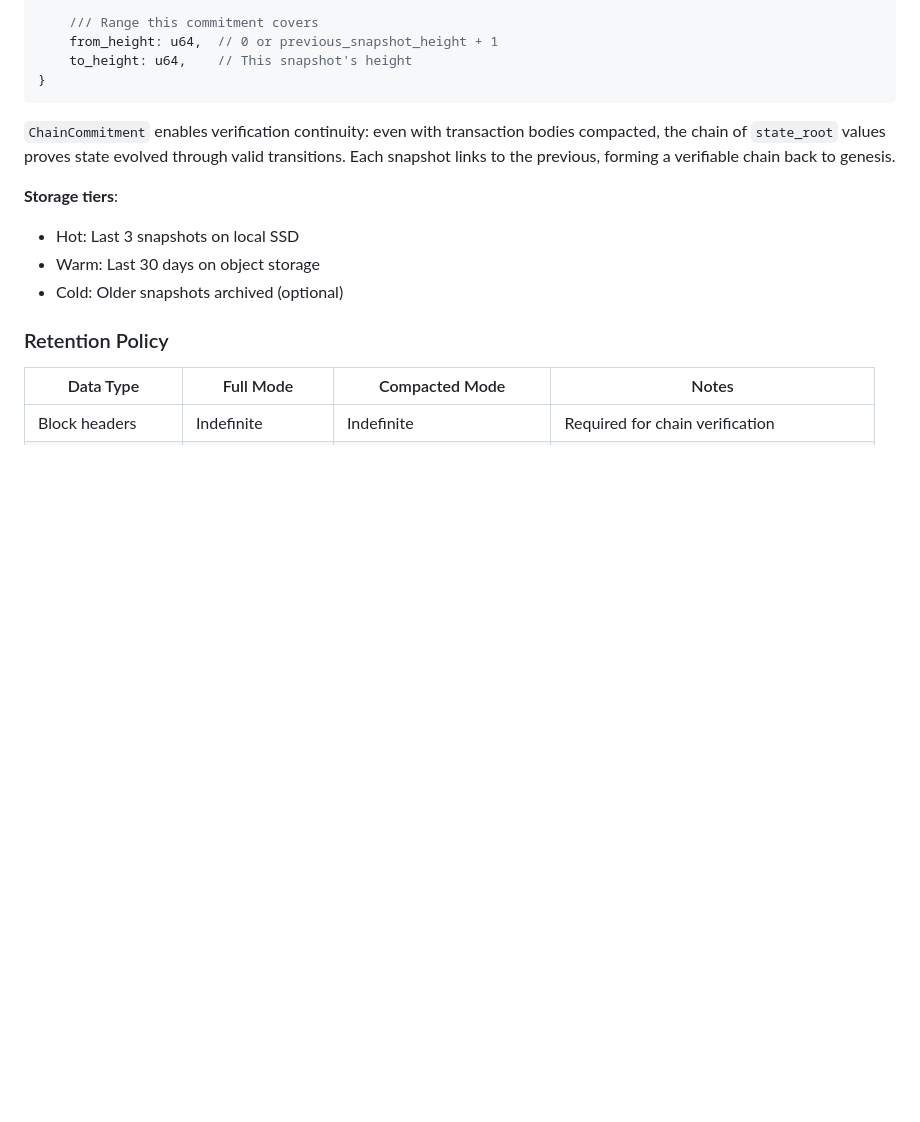
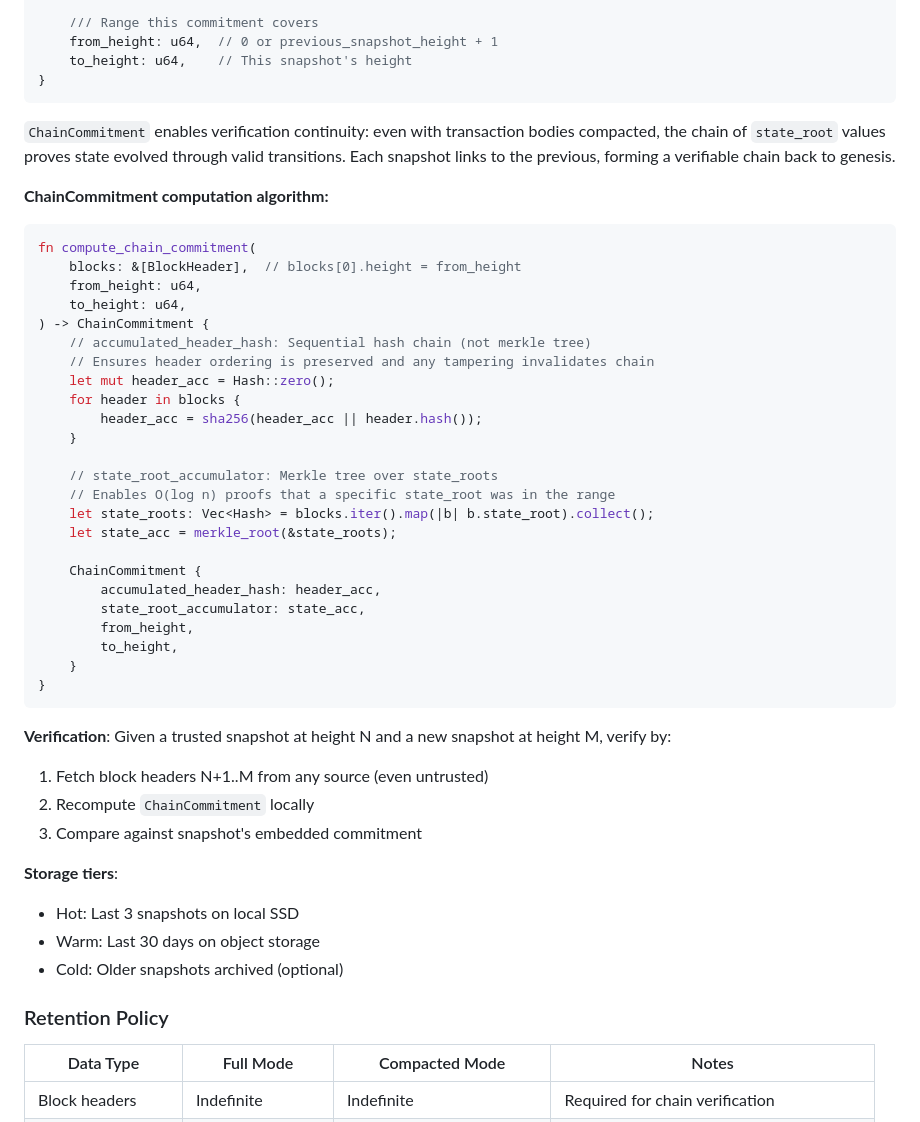
Before and after one commit to inferadb/ledger, a Markdown page: DESIGN.md, the part around one of its changes. GitHub-like rendering; blank space fills up the shorter version.

Commit message:
docs: update design doc

````diff
--- a/DESIGN.md
+++ b/DESIGN.md
@@ -4008,6 +4031,41 @@ struct ChainCommitment {
 
 `ChainCommitment` enables verification continuity: even with transaction bodies compacted, the chain of `state_root` values proves state evolved through valid transitions. Each snapshot links to the previous, forming a verifiable chain back to genesis.
 
+**ChainCommitment computation algorithm:**
+
+```rust
+fn compute_chain_commitment(
+    blocks: &[BlockHeader],  // blocks[0].height = from_height
+    from_height: u64,
+    to_height: u64,
+) -> ChainCommitment {
+    // accumulated_header_hash: Sequential hash chain (not merkle tree)
+    // Ensures header ordering is preserved and any tampering invalidates chain
+    let mut header_acc = Hash::zero();
+    for header in blocks {
+        header_acc = sha256(header_acc || header.hash());
+    }
+
+    // state_root_accumulator: Merkle tree over state_roots
+    // Enables O(log n) proofs that a specific state_root was in the range
+    let state_roots: Vec<Hash> = blocks.iter().map(|b| b.state_root).collect();
+    let state_acc = merkle_root(&state_roots);
+
+    ChainCommitment {
+        accumulated_header_hash: header_acc,
+        state_root_accumulator: state_acc,
+        from_height,
+        to_height,
+    }
+}
+```
+
+**Verification**: Given a trusted snapshot at height N and a new snapshot at height M, verify by:
+
+1. Fetch block headers N+1..M from any source (even untrusted)
+2. Recompute `ChainCommitment` locally
+3. Compare against snapshot's embedded commitment
+
 **Storage tiers**:
 
 - Hot: Last 3 snapshots on local SSD
````
Also changed, not shown: other parts of DESIGN.md (+50 -27 lines).
